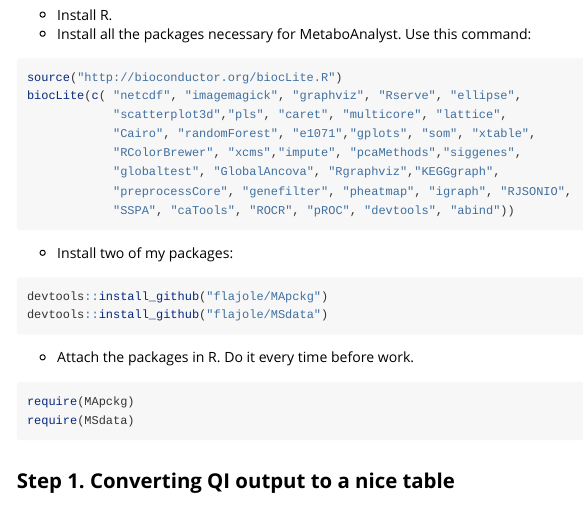
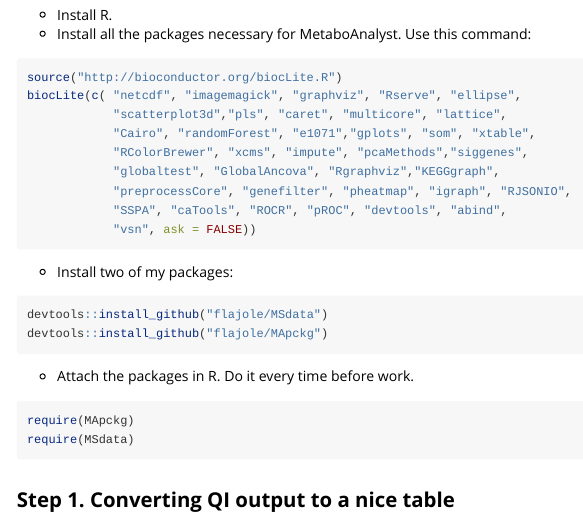
Before and after one commit to flajole/MApckg, an R Markdown document (vignettes/MApckg_tutorial.Rmd): the page in a window 1100 px wide, from 610 px down. Rendered offline with R 4.5, knitr and Pandoc, with nearby package versions.

Commit message:
Installation bug

````diff
--- a/vignettes/MApckg_tutorial.Rmd
+++ b/vignettes/MApckg_tutorial.Rmd
@@ -43,15 +43,16 @@ source("http://bioconductor.org/biocLite.R")
 biocLite(c( "netcdf", "imagemagick", "graphviz", "Rserve", "ellipse",
             "scatterplot3d","pls", "caret", "multicore", "lattice",
             "Cairo", "randomForest", "e1071","gplots", "som", "xtable",
-            "RColorBrewer", "xcms","impute", "pcaMethods","siggenes",
+            "RColorBrewer", "xcms", "impute", "pcaMethods","siggenes",
             "globaltest", "GlobalAncova", "Rgraphviz","KEGGgraph",
             "preprocessCore", "genefilter", "pheatmap", "igraph", "RJSONIO",
-			"SSPA", "caTools", "ROCR", "pROC", "devtools", "abind"))
+            "SSPA", "caTools", "ROCR", "pROC", "devtools", "abind",
+            "vsn", ask = FALSE))
 ```
 * Install two of my packages:
 ```r
+devtools::install_github("flajole/MSdata")
 devtools::install_github("flajole/MApckg")
-devtools::install_github("flajole/MSdata")
 ```
 
 * Attach the packages in R. Do it every time before work.
````
